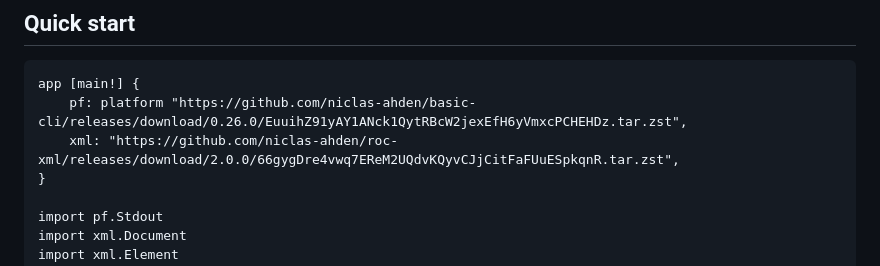
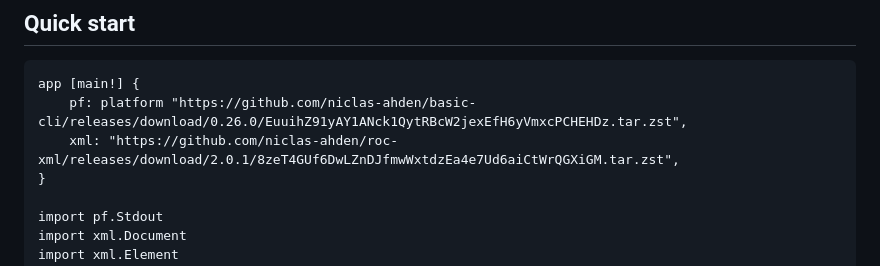
Before and after one commit to niclas-ahden/roc-xml, a Markdown page: README.md, the part around the change. Rendered like a GitHub page.

Commit message:
Update README for 2.0.1

````diff
--- a/README.md
+++ b/README.md
@@ -7,7 +7,7 @@ Simple XML generation in Roc.
 ```roc
 app [main!] {
     pf: platform "https://github.com/niclas-ahden/basic-cli/releases/download/0.26.0/EuuihZ91yAY1ANck1QytRBcW2jexEfH6yVmxcPCHEHDz.tar.zst",
-    xml: "https://github.com/niclas-ahden/roc-xml/releases/download/2.0.0/66gygDre4vwq7EReM2UQdvKQyvCJjCitFaFUuESpkqnR.tar.zst",
+    xml: "https://github.com/niclas-ahden/roc-xml/releases/download/2.0.1/8zeT4GUf6DwLZnDJfmwWxtdzEa4e7Ud6aiCtWrQGXiGM.tar.zst",
 }
 
 import pf.Stdout
````
